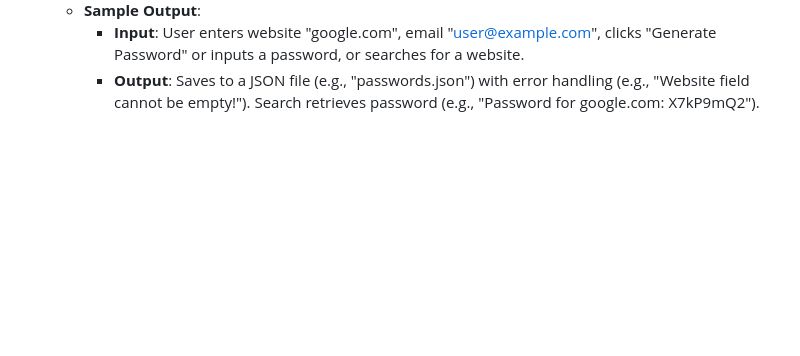
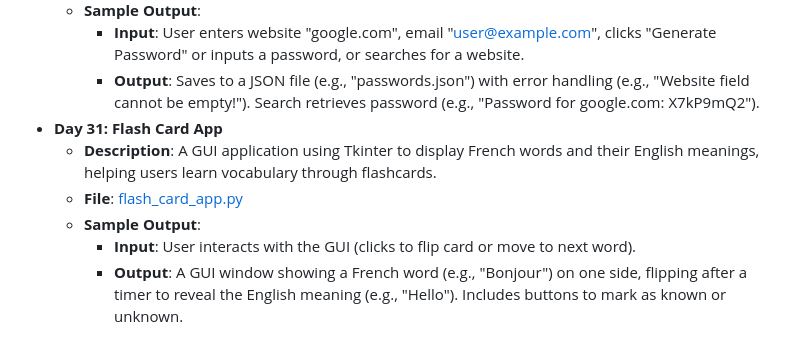
Before and after one commit to vaibhav-vai/100-Days-of-Python, a Markdown page: README.md, the part around the change. Drawn GitHub-style; blank space fills up the shorter version.

Commit message:
Updated Day 31 in README.md

```diff
--- a/README.md
+++ b/README.md
@@ -167,3 +167,9 @@ My journey through the "100 Days of Code - Python Bootcamp" by Angela Yu.
   - **Sample Output**:
     - **Input**: User enters website "google.com", email "user@example.com", clicks "Generate Password" or inputs a password, or searches for a website.
     - **Output**: Saves to a JSON file (e.g., "passwords.json") with error handling (e.g., "Website field cannot be empty!"). Search retrieves password (e.g., "Password for google.com: X7kP9mQ2").
+- **Day 31: Flash Card App**
+  - **Description**: A GUI application using Tkinter to display French words and their English meanings, helping users learn vocabulary through flashcards.
+  - **File**: [flash_card_app.py](Day31_FlashCardApp/main.py)
+  - **Sample Output**:
+    - **Input**: User interacts with the GUI (clicks to flip card or move to next word).
+    - **Output**: A GUI window showing a French word (e.g., "Bonjour") on one side, flipping after a timer to reveal the English meaning (e.g., "Hello"). Includes buttons to mark as known or unknown.
```
